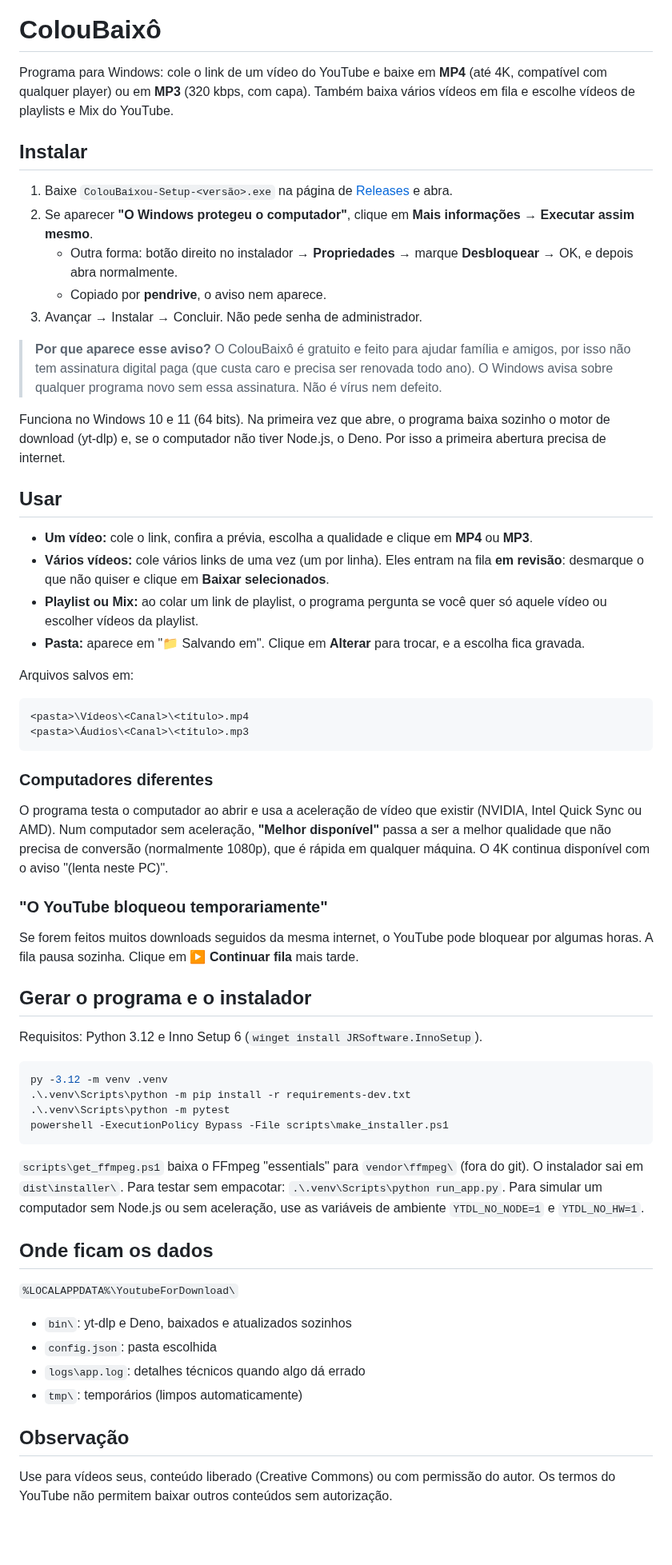
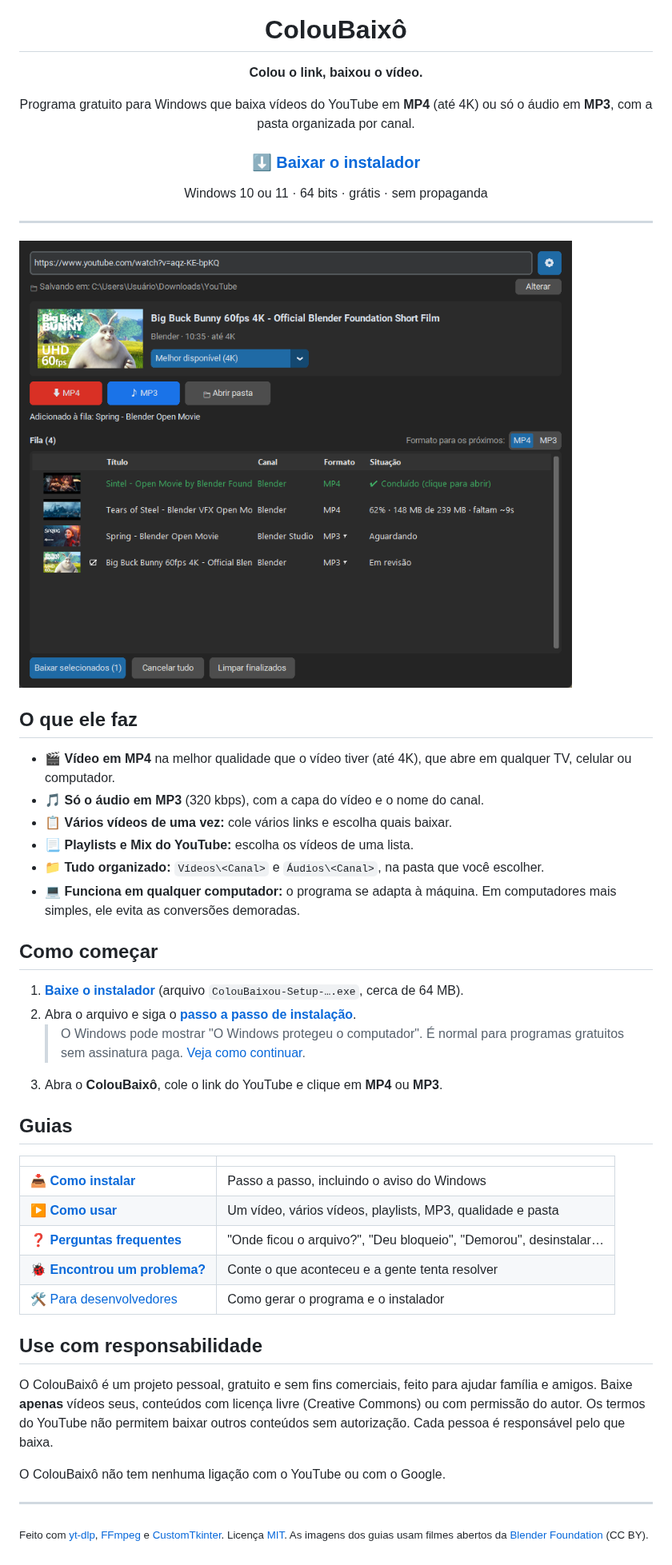
Before and after one commit to clauberteixeira/ColouBaixou, a Markdown page: README.md, the part around one of its changes. Shown at 80% size. Rendered like a GitHub page; pictures changed too: docs/images/tela-principal-dark.png (added); blank space fills up the shorter version.

Commit message:
docs: user guides (install, usage, FAQ), developer guide, changelog, MIT license, issue template, screenshots
Co-Authored-By: Claude Opus 5.5 <noreply@anthropic.com>

````diff
--- a/README.md
+++ b/README.md
@@ -1,62 +5,51 @@
 # ColouBaixô
 
-Programa para Windows: cole o link de um vídeo do YouTube e baixe em **MP4** (até 4K, compatível com qualquer player) ou em **MP3** (320 kbps, com capa). Também baixa vários vídeos em fila e escolhe vídeos de playlists e Mix do YouTube.
+**Colou o link, baixou o vídeo.**
 
-## Instalar
+Programa gratuito para Windows que baixa vídeos do YouTube em **MP4** (até 4K) ou só o áudio em **MP3**, com a pasta organizada por canal.
 
-1. Baixe `ColouBaixou-Setup-<versão>.exe` na página de [Releases](https://github.com/clauberteixeira/ColouBaixou/releases) e abra.
-2. Se aparecer **"O Windows protegeu o computador"**, clique em **Mais informações → Executar assim mesmo**.
-   - Outra forma: botão direito no instalador → **Propriedades** → marque **Desbloquear** → OK, e depois abra normalmente.
-   - Copiado por **pendrive**, o aviso nem aparece.
-3. Avançar → Instalar → Concluir. Não pede senha de administrador.
+### [⬇ Baixar o instalador](https://github.com/clauberteixeira/ColouBaixou/releases/latest)
 
-> **Por que aparece esse aviso?** O ColouBaixô é gratuito e feito para ajudar família e amigos, por isso não tem assinatura digital paga (que custa caro e precisa ser renovada todo ano). O Windows avisa sobre qualquer programa novo sem essa assinatura. Não é vírus nem defeito.
+Windows 10 ou 11 · 64 bits · grátis · sem propaganda
 
-Funciona no Windows 10 e 11 (64 bits). Na primeira vez que abre, o programa baixa sozinho o motor de download (yt-dlp) e, se o computador não tiver Node.js, o Deno. Por isso a primeira abertura precisa de internet.
+</div>
 
-## Usar
+---
 
-- **Um vídeo:** cole o link, confira a prévia, escolha a qualidade e clique em **MP4** ou **MP3**.
-- **Vários vídeos:** cole vários links de uma vez (um por linha). Eles entram na fila **em revisão**: desmarque o que não quiser e clique em **Baixar selecionados**.
-- **Playlist ou Mix:** ao colar um link de playlist, o programa pergunta se você quer só aquele vídeo ou escolher vídeos da playlist.
-- **Pasta:** aparece em "📁 Salvando em". Clique em **Alterar** para trocar, e a escolha fica gravada.
+![Tela principal do ColouBaixô](docs/images/tela-principal-dark.png)
 
-Arquivos salvos em:
+## O que ele faz
 
-```
-<pasta>\Vídeos\<Canal>\<título>.mp4
-<pasta>\Áudios\<Canal>\<título>.mp3
-```
+- 🎬 **Vídeo em MP4** na melhor qualidade que o vídeo tiver (até 4K), que abre em qualquer TV, celular ou computador.
+- 🎵 **Só o áudio em MP3** (320 kbps), com a capa do vídeo e o nome do canal.
+- 📋 **Vários vídeos de uma vez:** cole vários links e escolha quais baixar.
+- 📃 **Playlists e Mix do YouTube:** escolha os vídeos de uma lista.
+- 📁 **Tudo organizado:** `Vídeos\<Canal>` e `Áudios\<Canal>`, na pasta que você escolher.
+- 💻 **Funciona em qualquer computador:** o programa se adapta à máquina. Em computadores mais simples, ele evita as conversões demoradas.
 
-### Computadores diferentes
+## Como começar
 
-O programa testa o computador ao abrir e usa a aceleração de vídeo que existir (NVIDIA, Intel Quick Sync ou AMD). Num computador sem aceleração, **"Melhor disponível"** passa a ser a melhor qualidade que não precisa de conversão (normalmente 1080p), que é rápida em qualquer máquina. O 4K continua disponível com o aviso "(lenta neste PC)".
+1. **[Baixe o instalador](https://github.com/clauberteixeira/ColouBaixou/releases/latest)** (arquivo `ColouBaixou-Setup-….exe`, cerca de 64 MB).
+2. Abra o arquivo e siga o **[passo a passo de instalação](docs/INSTALACAO.md)**.
+   > O Windows pode mostrar "O Windows protegeu o computador". É normal para programas gratuitos sem assinatura paga. [Veja como continuar](docs/INSTALACAO.md#o-windows-protegeu-o-computador).
+3. Abra o **ColouBaixô**, cole o link do YouTube e clique em **MP4** ou **MP3**.
 
-### "O YouTube bloqueou temporariamente"
+## Guias
 
-Se forem feitos muitos downloads seguidos da mesma internet, o YouTube pode bloquear por algumas horas. A fila pausa sozinha. Clique em **▶ Continuar fila** mais tarde.
+| | |
+|---|---|
+| 📥 [**Como instalar**](docs/INSTALACAO.md) | Passo a passo, incluindo o aviso do Windows |
+| ▶️ [**Como usar**](docs/COMO-USAR.md) | Um vídeo, vários vídeos, playlists, MP3, qualidade e pasta |
+| ❓ [**Perguntas frequentes**](docs/PERGUNTAS-FREQUENTES.md) | "Onde ficou o arquivo?", "Deu bloqueio", "Demorou", desinstalar… |
+| 🐞 [**Encontrou um problema?**](https://github.com/clauberteixeira/ColouBaixou/issues/new/choose) | Conte o que aconteceu e a gente tenta resolver |
+| 🛠️ [Para desenvolvedores](docs/DESENVOLVIMENTO.md) | Como gerar o programa e o instalador |
 
-## Gerar o programa e o instalador
+## Use com responsabilidade
 
-Requisitos: Python 3.12 e Inno Setup 6 (`winget install JRSoftware.InnoSetup`).
+O ColouBaixô é um projeto pessoal, gratuito e sem fins comerciais, feito para ajudar família e amigos. Baixe **apenas** vídeos seus, conteúdos com licença livre (Creative Commons) ou com permissão do autor. Os termos do YouTube não permitem baixar outros conteúdos sem autorização. Cada pessoa é responsável pelo que baixa.
 
-```powershell
-py -3.12 -m venv .venv
-.\.venv\Scripts\python -m pip install -r requirements-dev.txt
-.\.venv\Scripts\python -m pytest
-powershell -ExecutionPolicy Bypass -File scripts\make_installer.ps1
-```
+O ColouBaixô não tem nenhuma ligação com o YouTube ou com o Google.
 
-`scripts\get_ffmpeg.ps1` baixa o FFmpeg "essentials" para `vendor\ffmpeg\` (fora do git). O instalador sai em `dist\installer\`. Para testar sem empacotar: `.\.venv\Scripts\python run_app.py`. Para simular um computador sem Node.js ou sem aceleração, use as variáveis de ambiente `YTDL_NO_NODE=1` e `YTDL_NO_HW=1`.
+---
 
-## Onde ficam os dados
-
-`%LOCALAPPDATA%\YoutubeForDownload\`
-- `bin\`: yt-dlp e Deno, baixados e atualizados sozinhos
-- `config.json`: pasta escolhida
-- `logs\app.log`: detalhes técnicos quando algo dá errado
-- `tmp\`: temporários (limpos automaticamente)
-
-## Observação
-
-Use para vídeos seus, conteúdo liberado (Creative Commons) ou com permissão do autor. Os termos do YouTube não permitem baixar outros conteúdos sem autorização.
+<sub>Feito com [yt-dlp](https://github.com/yt-dlp/yt-dlp), [FFmpeg](https://ffmpeg.org) e [CustomTkinter](https://github.com/TomSchimansky/CustomTkinter). Licença [MIT](LICENSE). As imagens dos guias usam filmes abertos da [Blender Foundation](https://studio.blender.org/films/) (CC BY).</sub>
````
Also changed, not shown: other parts of README.md (+4 -0 lines), CHANGELOG.md (added, +15 -0 lines), docs/COMO-USAR.md (added, +109 -0 lines), docs/DESENVOLVIMENTO.md (added, +65 -0 lines), docs/INSTALACAO.md (added, +56 -0 lines), docs/PERGUNTAS-FREQUENTES.md (added, +56 -0 lines), assets/icon.png (added), docs/images/configuracoes-light.png (added), docs/images/playlist-light.png (added), docs/images/tela-principal-light.png (added), 7 other files.
